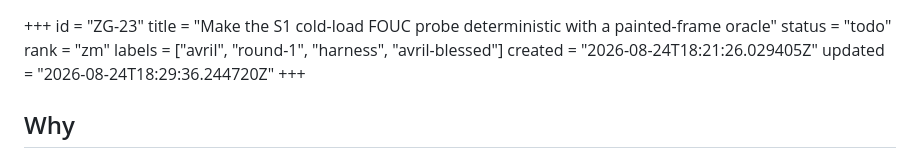
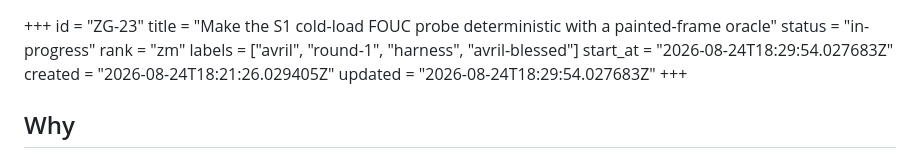
Before and after one commit to subzerocorp/cvzengarden, a Markdown page: .pinto/tasks/ZG-23.md, the part around the change. GitHub-like rendering.

Commit message:
ZG-23: PETC plan, board in-progress

```diff
--- a/.pinto/tasks/ZG-23.md
+++ b/.pinto/tasks/ZG-23.md
@@ -1,11 +1,12 @@
 +++
 id = "ZG-23"
 title = "Make the S1 cold-load FOUC probe deterministic with a painted-frame oracle"
-status = "todo"
+status = "in-progress"
 rank = "zm"
 labels = ["avril", "round-1", "harness", "avril-blessed"]
+start_at = "2026-08-24T18:29:54.027683Z"
 created = "2026-08-24T18:21:26.029405Z"
-updated = "2026-08-24T18:29:36.244720Z"
+updated = "2026-08-24T18:29:54.027683Z"
 +++
 
 ## Why
```
Also changed, not shown: docs/plans/zg-23-petc.md (added, +26 -0 lines).
